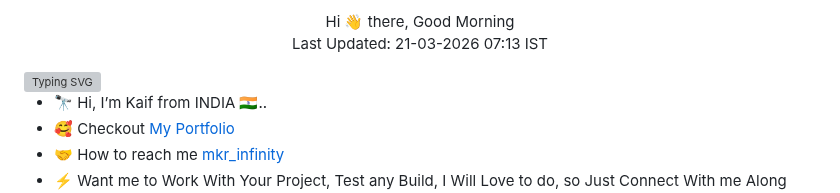
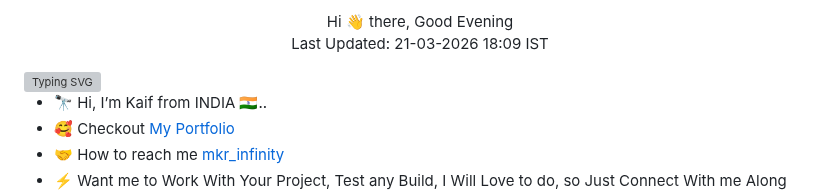
Before and after one commit to mkr-infinity/mkr-infinity, a Markdown page: README.md, the part around the change. GitHub-like rendering; grey boxes are pictures that could not be loaded.

Commit message:
Auto update greetings [skip ci]

```diff
--- a/README.md
+++ b/README.md
@@ -1,6 +1,6 @@
 <p align="center">
-  Hi 👋 there, Good Morning<br>
-  Last Updated: 21-03-2026 07:13 IST
+  Hi 👋 there, Good Evening<br>
+  Last Updated: 21-03-2026 18:09 IST
 </p>
 
 <img src="https://readme-typing-svg.demolab.com?font=Fira&size=35&duration=300&pause=3000&color=678CAD&center=false&vCenter=false&width=500&lines=About+Me" alt="Typing SVG" />
```
